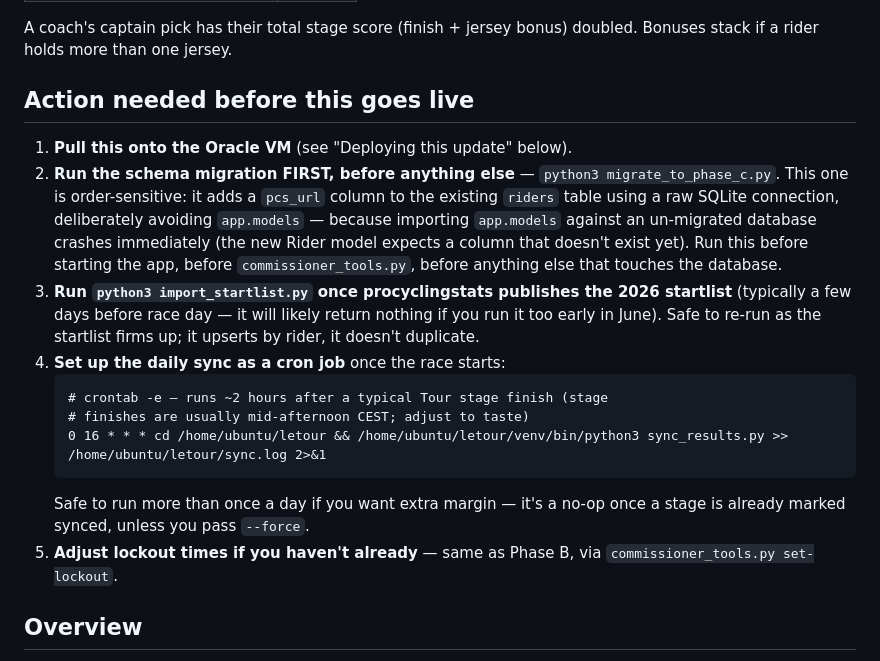
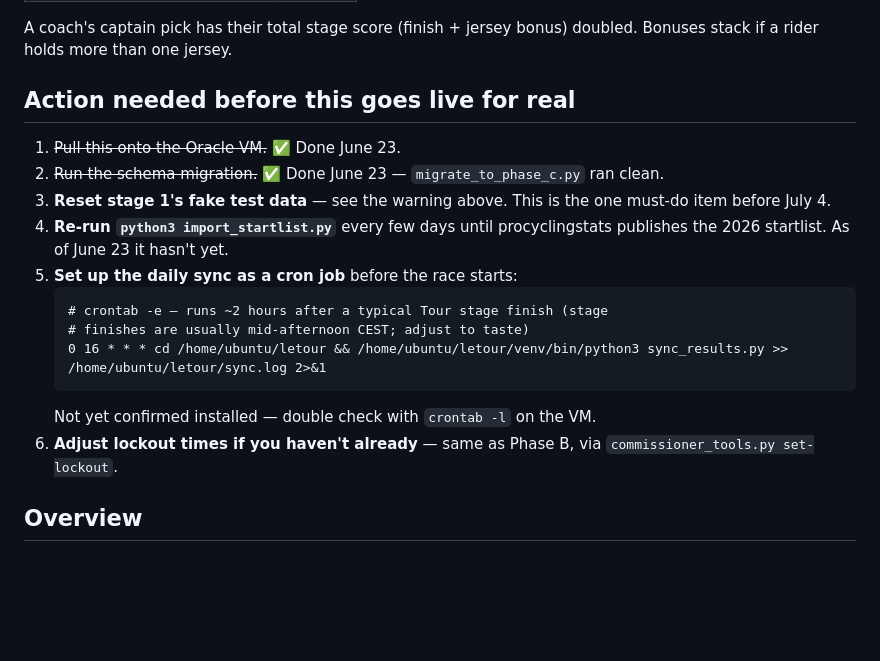
Before and after one commit to thedza49/letour, a Markdown page: README.md, the part around one of its changes. Drawn GitHub-style; blank space fills up the shorter version.

````diff
--- a/README.md
+++ b/README.md
@@ -48,32 +99,25 @@ hardcodes these numbers):**
 A coach's captain pick has their total stage score (finish + jersey
 bonus) doubled. Bonuses stack if a rider holds more than one jersey.
 
-## Action needed before this goes live
+## Action needed before this goes live for real
 
-1. **Pull this onto the Oracle VM** (see "Deploying this update" below).
-2. **Run the schema migration FIRST, before anything else** —
-   `python3 migrate_to_phase_c.py`. This one is order-sensitive: it adds
-   a `pcs_url` column to the existing `riders` table using a raw SQLite
-   connection, deliberately avoiding `app.models` — because importing
-   `app.models` against an un-migrated database crashes immediately
-   (the new Rider model expects a column that doesn't exist yet). Run
-   this before starting the app, before `commissioner_tools.py`, before
-   anything else that touches the database.
-3. **Run `python3 import_startlist.py` once procyclingstats publishes
-   the 2026 startlist** (typically a few days before race day — it
-   will likely return nothing if you run it too early in June). Safe
-   to re-run as the startlist firms up; it upserts by rider, it doesn't
-   duplicate.
-4. **Set up the daily sync as a cron job** once the race starts:
+1. ~~Pull this onto the Oracle VM.~~ ✅ Done June 23.
+2. ~~Run the schema migration.~~ ✅ Done June 23 —
+   `migrate_to_phase_c.py` ran clean.
+3. **Reset stage 1's fake test data** — see the warning above. This is
+   the one must-do item before July 4.
+4. **Re-run `python3 import_startlist.py`** every few days until
+   procyclingstats publishes the 2026 startlist. As of June 23 it
+   hasn't yet.
+5. **Set up the daily sync as a cron job** before the race starts:
    ```
    # crontab -e — runs ~2 hours after a typical Tour stage finish (stage
    # finishes are usually mid-afternoon CEST; adjust to taste)
    0 16 * * * cd /home/ubuntu/letour && /home/ubuntu/letour/venv/bin/python3 sync_results.py >> /home/ubuntu/letour/sync.log 2>&1
    ```
-   Safe to run more than once a day if you want extra margin — it's a
-   no-op once a stage is already marked synced, unless you pass
-   `--force`.
-5. **Adjust lockout times if you haven't already** — same as Phase B,
+   Not yet confirmed installed — double check with `crontab -l` on
+   the VM.
+6. **Adjust lockout times if you haven't already** — same as Phase B,
    via `commissioner_tools.py set-lockout`.
 
 ## Overview
````
Also changed, not shown: other parts of README.md (+76 -8 lines).
